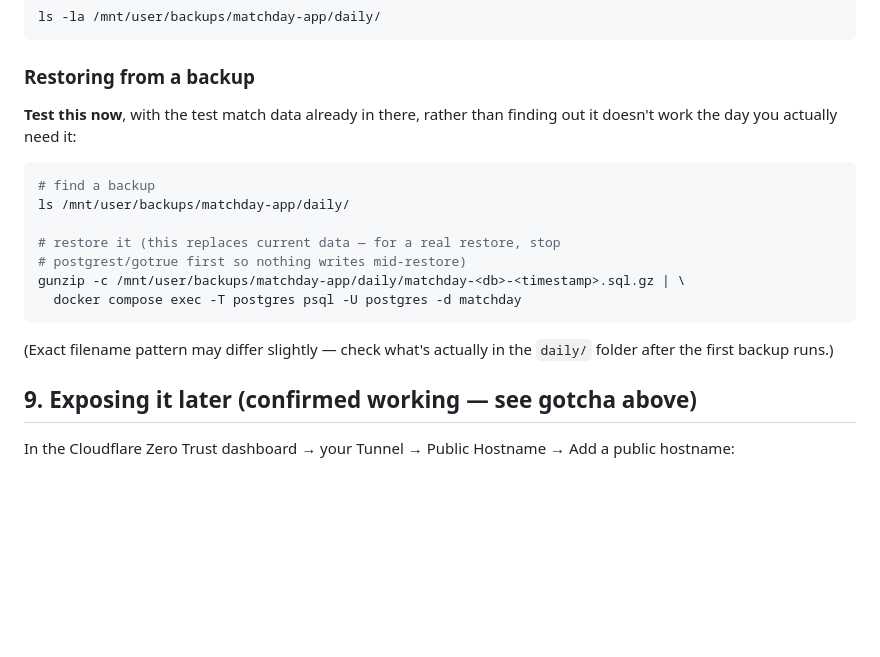
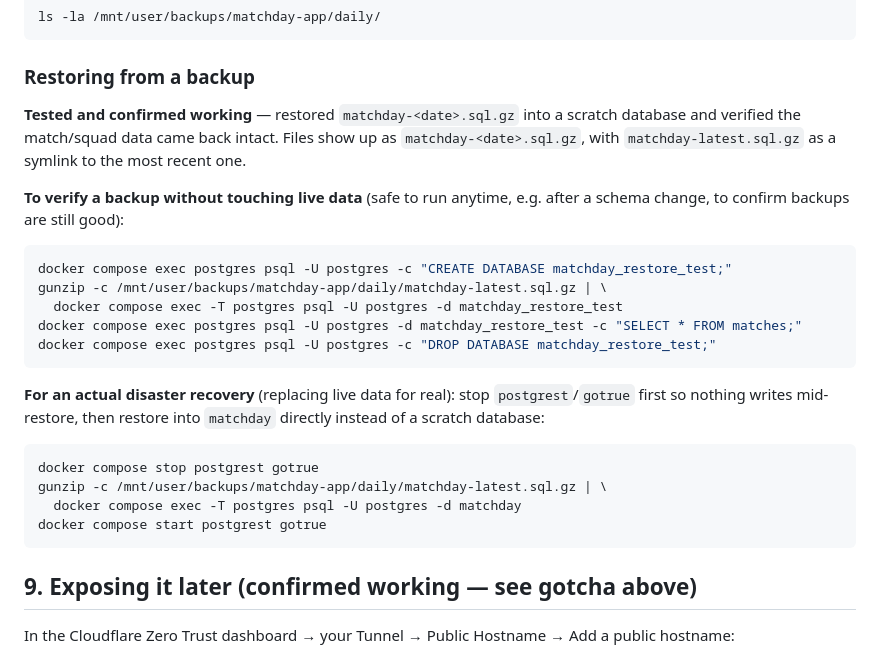
Before and after one commit to smoothepithet/matchday-app, a Markdown page: self-host/README.md, the part around the change. Drawn GitHub-style; blank space fills up the shorter version.

Commit message:
Document verified backup restore test
Restored a real daily dump into a scratch database (matchday_restore_test)
and confirmed the test match + full squad came back intact, then
dropped it - proves the backup/restore path actually works rather than
just being configured. Rewrites the restore instructions around this
safer scratch-database verification method, with the real
disaster-recovery procedure (stop postgrest/gotrue, restore into
matchday directly) kept separate.

Co-Authored-By: Claude Sonnet 5 <noreply@anthropic.com>

````diff
--- a/self-host/README.md
+++ b/self-host/README.md
@@ -238,21 +238,30 @@ ls -la /mnt/user/backups/matchday-app/daily/
 
 ### Restoring from a backup
 
-**Test this now**, with the test match data already in there, rather
-than finding out it doesn't work the day you actually need it:
+**Tested and confirmed working** — restored `matchday-<date>.sql.gz`
+into a scratch database and verified the match/squad data came back
+intact. Files show up as `matchday-<date>.sql.gz`, with
+`matchday-latest.sql.gz` as a symlink to the most recent one.
 
+**To verify a backup without touching live data** (safe to run anytime,
+e.g. after a schema change, to confirm backups are still good):
 ```bash
-# find a backup
-ls /mnt/user/backups/matchday-app/daily/
-
-# restore it (this replaces current data — for a real restore, stop
-# postgrest/gotrue first so nothing writes mid-restore)
-gunzip -c /mnt/user/backups/matchday-app/daily/matchday-<db>-<timestamp>.sql.gz | \
-  docker compose exec -T postgres psql -U postgres -d matchday
+docker compose exec postgres psql -U postgres -c "CREATE DATABASE matchday_restore_test;"
+gunzip -c /mnt/user/backups/matchday-app/daily/matchday-latest.sql.gz | \
+  docker compose exec -T postgres psql -U postgres -d matchday_restore_test
+docker compose exec postgres psql -U postgres -d matchday_restore_test -c "SELECT * FROM matches;"
+docker compose exec postgres psql -U postgres -c "DROP DATABASE matchday_restore_test;"
 ```
 
-(Exact filename pattern may differ slightly — check what's actually in
-the `daily/` folder after the first backup runs.)
+**For an actual disaster recovery** (replacing live data for real):
+stop `postgrest`/`gotrue` first so nothing writes mid-restore, then
+restore into `matchday` directly instead of a scratch database:
+```bash
+docker compose stop postgrest gotrue
+gunzip -c /mnt/user/backups/matchday-app/daily/matchday-latest.sql.gz | \
+  docker compose exec -T postgres psql -U postgres -d matchday
+docker compose start postgrest gotrue
+```
 
 ## 9. Exposing it later (confirmed working — see gotcha above)
 
````
Also changed, not shown: CLAUDE.md (+5 -1 lines).
